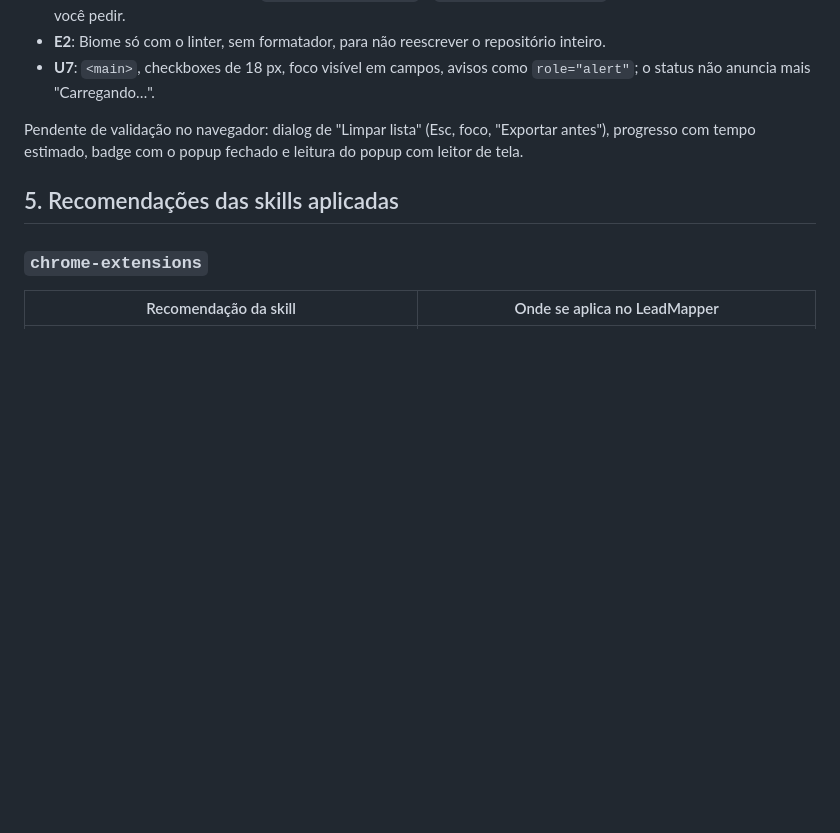
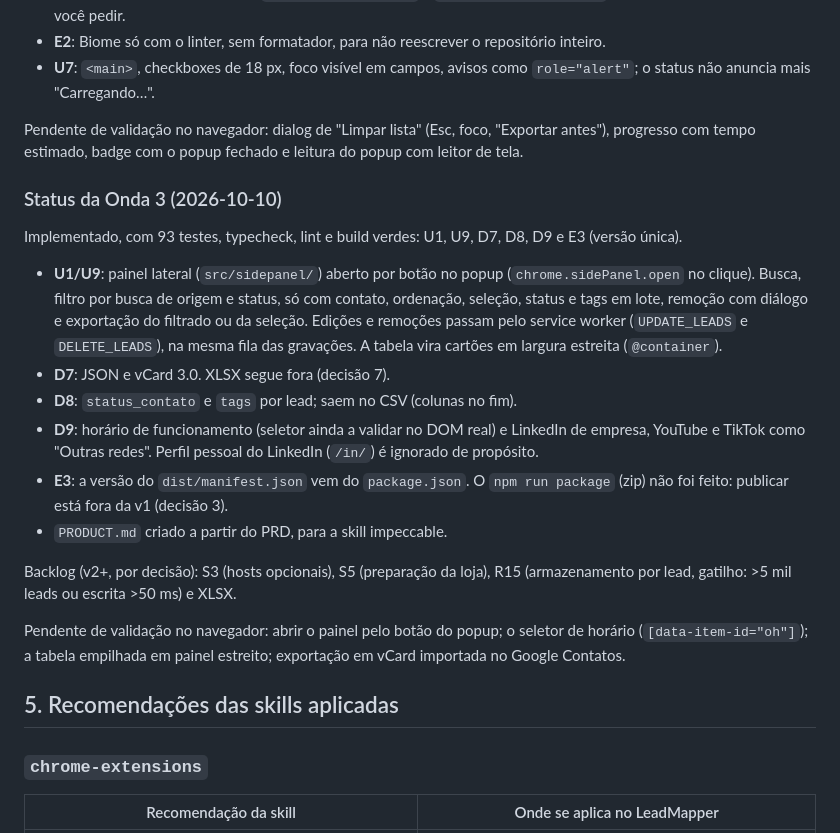
Before and after one commit to zerobertoo/leadmapper, a Markdown page: docs/melhorias.md, the part around the change. GitHub-like rendering; blank space fills up the shorter version.

```diff
--- a/docs/melhorias.md
+++ b/docs/melhorias.md
@@ -197,6 +197,21 @@ Diferenças em relação ao plano:
 
 Pendente de validação no navegador: dialog de "Limpar lista" (Esc, foco, "Exportar antes"), progresso com tempo estimado, badge com o popup fechado e leitura do popup com leitor de tela.
 
+### Status da Onda 3 (2026-10-10)
+
+Implementado, com 93 testes, typecheck, lint e build verdes: U1, U9, D7, D8, D9 e E3 (versão única).
+
+- **U1/U9**: painel lateral (`src/sidepanel/`) aberto por botão no popup (`chrome.sidePanel.open` no clique). Busca, filtro por busca de origem e status, só com contato, ordenação, seleção, status e tags em lote, remoção com diálogo e exportação do filtrado ou da seleção. Edições e remoções passam pelo service worker (`UPDATE_LEADS` e `DELETE_LEADS`), na mesma fila das gravações. A tabela vira cartões em largura estreita (`@container`).
+- **D7**: JSON e vCard 3.0. XLSX segue fora (decisão 7).
+- **D8**: `status_contato` e `tags` por lead; saem no CSV (colunas no fim).
+- **D9**: horário de funcionamento (seletor ainda a validar no DOM real) e LinkedIn de empresa, YouTube e TikTok como "Outras redes". Perfil pessoal do LinkedIn (`/in/`) é ignorado de propósito.
+- **E3**: a versão do `dist/manifest.json` vem do `package.json`. O `npm run package` (zip) não foi feito: publicar está fora da v1 (decisão 3).
+- `PRODUCT.md` criado a partir do PRD, para a skill impeccable.
+
+Backlog (v2+, por decisão): S3 (hosts opcionais), S5 (preparação da loja), R15 (armazenamento por lead, gatilho: >5 mil leads ou escrita >50 ms) e XLSX.
+
+Pendente de validação no navegador: abrir o painel pelo botão do popup; o seletor de horário (`[data-item-id="oh"]`); a tabela empilhada em painel estreito; exportação em vCard importada no Google Contatos.
+
 ## 5. Recomendações das skills aplicadas
 
 ### `chrome-extensions`
```
Also changed, not shown: README.md (+16 -2 lines), docs/prd-extensao-leads.md (+2 -2 lines).
